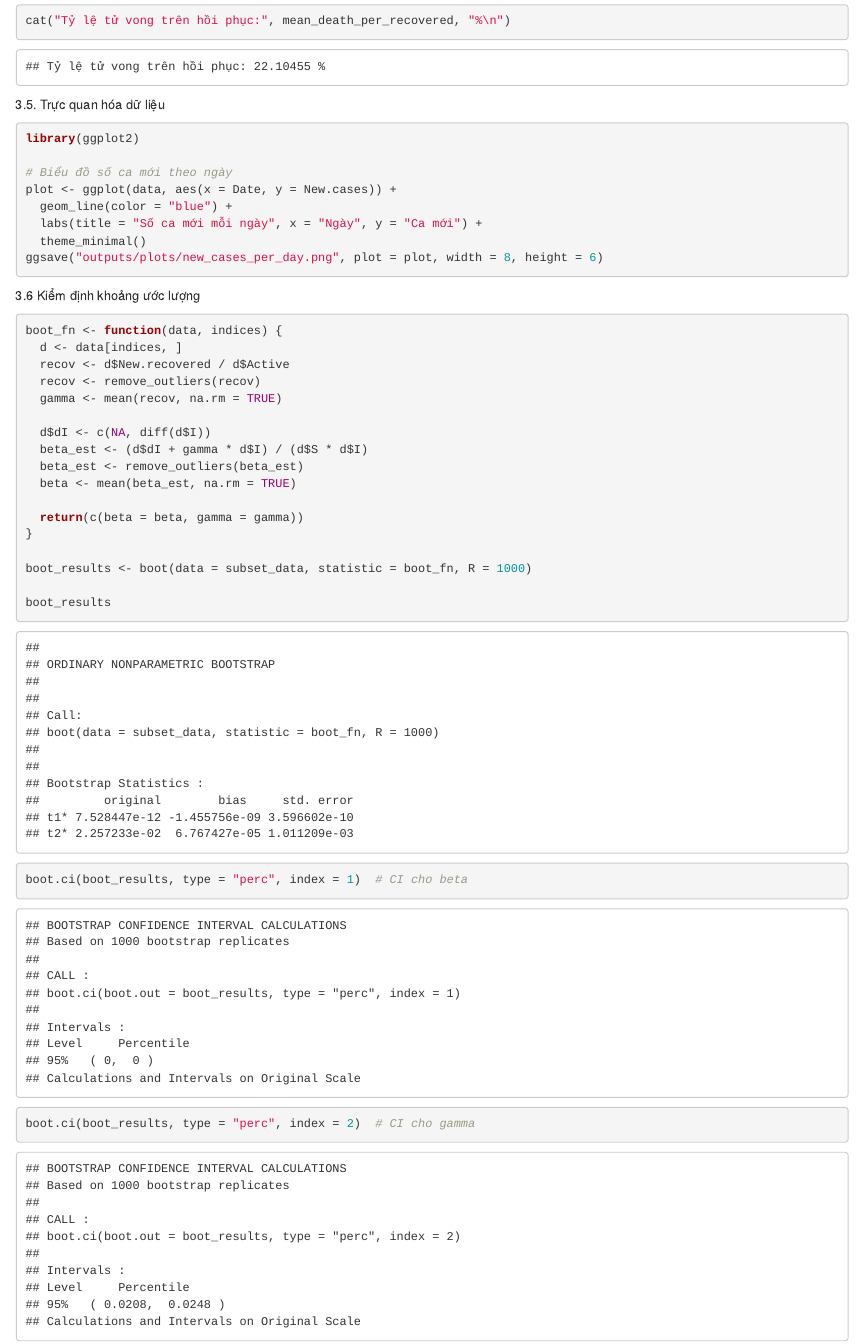
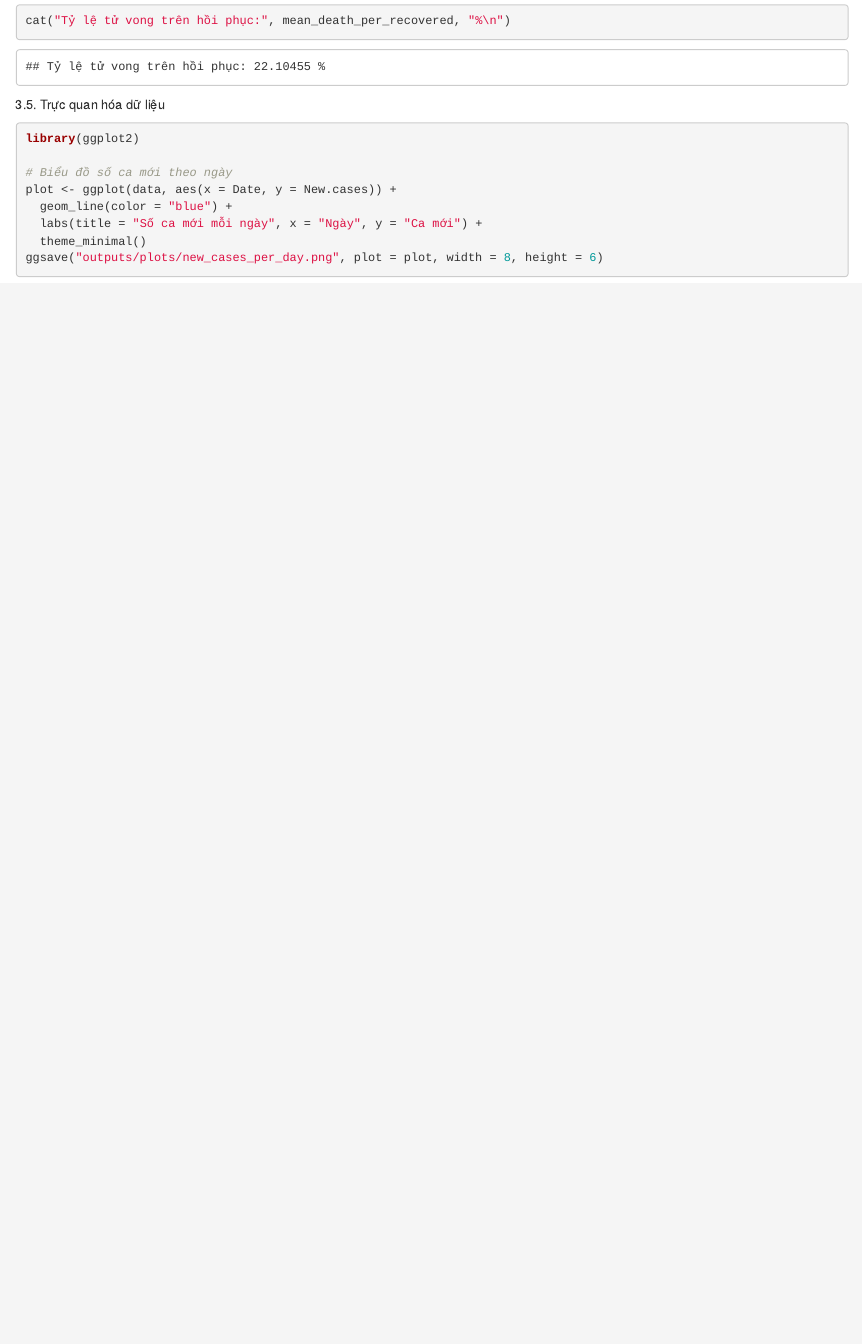
Before and after one commit to nhpnhpnhp/RStudio_Final_Project, an R Markdown document (Code.Rmd): the page in a window 1100 px wide, from 7700 px down. Rendered offline with R 4.5, knitr and Pandoc, with nearby package versions; code that draws random numbers runs with fixed seeds of ours; some code elsewhere in the file could not run offline; common packages that the code uses without loading them are loaded.

Commit message:
Update Code.Rmd

````diff
--- a/Code.Rmd
+++ b/Code.Rmd
@@ -785,26 +785,3 @@ plot <- ggplot(data, aes(x = Date, y = New.cases)) +
   theme_minimal()
 ggsave("outputs/plots/new_cases_per_day.png", plot = plot, width = 8, height = 6)
 ```
-3.6 Kiểm định khoảng ước lượng
-```{r}
-
-boot_fn <- function(data, indices) {
-  d <- data[indices, ]
-  recov <- d$New.recovered / d$Active
-  recov <- remove_outliers(recov)
-  gamma <- mean(recov, na.rm = TRUE)
-
-  d$dI <- c(NA, diff(d$I))
-  beta_est <- (d$dI + gamma * d$I) / (d$S * d$I)
-  beta_est <- remove_outliers(beta_est)
-  beta <- mean(beta_est, na.rm = TRUE)
-
-  return(c(beta = beta, gamma = gamma))
-}
-
-boot_results <- boot(data = subset_data, statistic = boot_fn, R = 1000)
-
-boot_results
-boot.ci(boot_results, type = "perc", index = 1)  # CI cho beta
-boot.ci(boot_results, type = "perc", index = 2)  # CI cho gamma
-```
````
